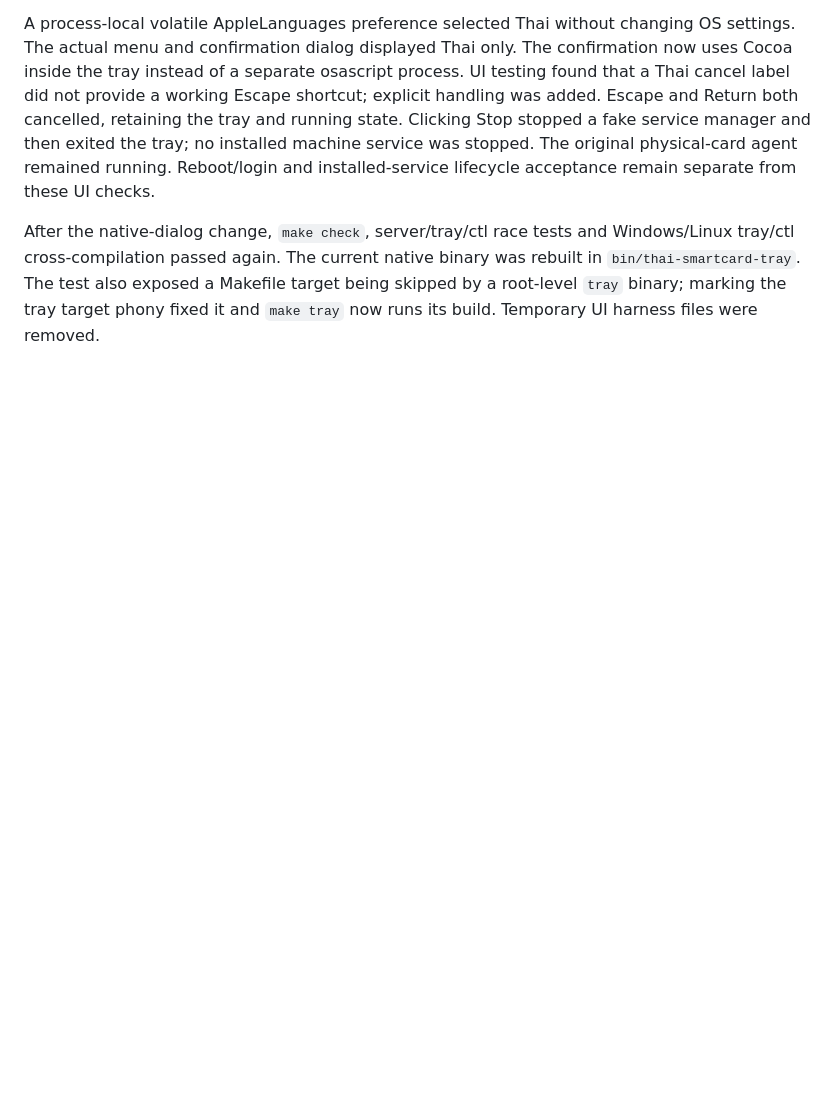
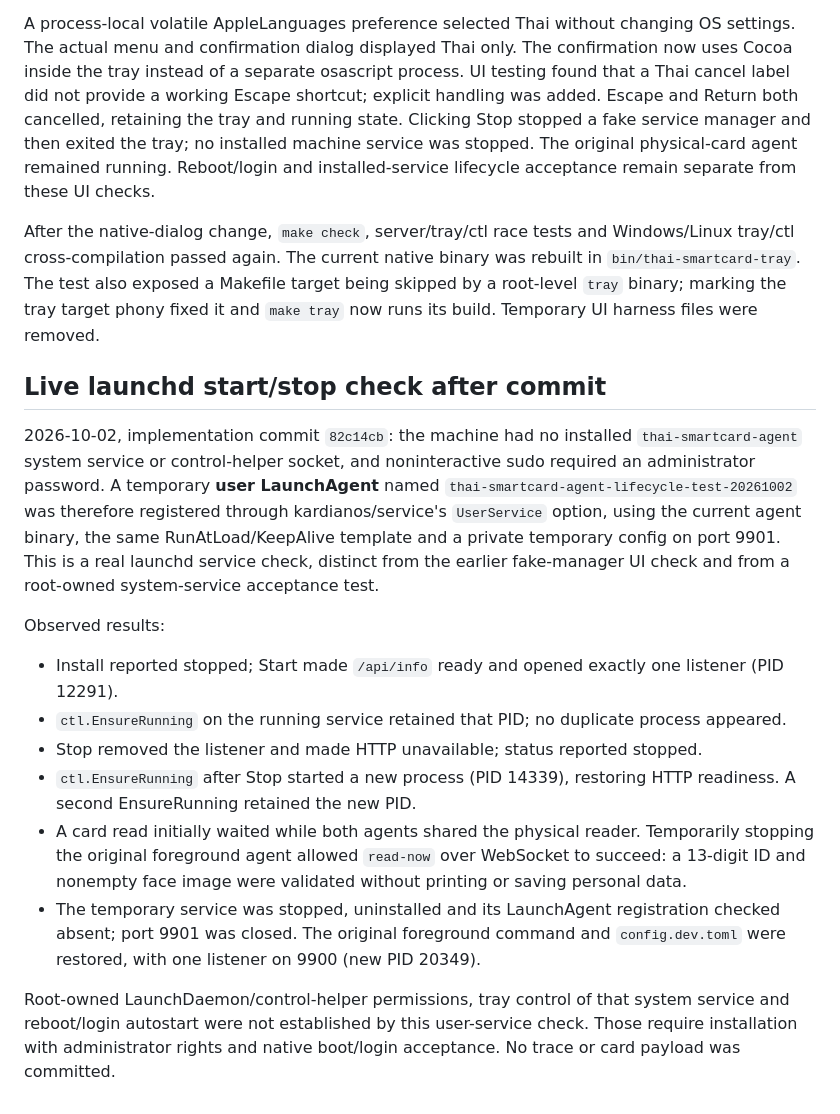
Before and after one commit to somprasongd/go-thai-smartcard, a Markdown page: docs/plan/tray-lifecycle-language.md, the part around the change. Rendered like a GitHub page; blank space fills up the shorter version.

Commit message:
record launchd lifecycle validation

```diff
--- a/docs/plan/tray-lifecycle-language.md
+++ b/docs/plan/tray-lifecycle-language.md
@@ -105,3 +105,36 @@ Windows/Linux tray/ctl cross-compilation passed again. The current native binary
 was rebuilt in `bin/thai-smartcard-tray`. The test also exposed a Makefile target
 being skipped by a root-level `tray` binary; marking the tray target phony fixed
 it and `make tray` now runs its build. Temporary UI harness files were removed.
+
+## Live launchd start/stop check after commit
+
+2026-10-02, implementation commit `82c14cb`: the machine had no installed
+`thai-smartcard-agent` system service or control-helper socket, and noninteractive
+sudo required an administrator password. A temporary **user LaunchAgent** named
+`thai-smartcard-agent-lifecycle-test-20261002` was therefore registered through
+kardianos/service's `UserService` option, using the current agent binary, the
+same RunAtLoad/KeepAlive template and a private temporary config on port 9901.
+This is a real launchd service check, distinct from the earlier fake-manager UI
+check and from a root-owned system-service acceptance test.
+
+Observed results:
+
+- Install reported stopped; Start made `/api/info` ready and opened exactly one
+  listener (PID 12291).
+- `ctl.EnsureRunning` on the running service retained that PID; no duplicate
+  process appeared.
+- Stop removed the listener and made HTTP unavailable; status reported stopped.
+- `ctl.EnsureRunning` after Stop started a new process (PID 14339), restoring
+  HTTP readiness. A second EnsureRunning retained the new PID.
+- A card read initially waited while both agents shared the physical reader.
+  Temporarily stopping the original foreground agent allowed `read-now` over
+  WebSocket to succeed: a 13-digit ID and nonempty face image were validated
+  without printing or saving personal data.
+- The temporary service was stopped, uninstalled and its LaunchAgent registration
+  checked absent; port 9901 was closed. The original foreground command and
+  `config.dev.toml` were restored, with one listener on 9900 (new PID 20349).
+
+Root-owned LaunchDaemon/control-helper permissions, tray control of that system
+service and reboot/login autostart were not established by this user-service
+check. Those require installation with administrator rights and native boot/login
+acceptance. No trace or card payload was committed.
```
